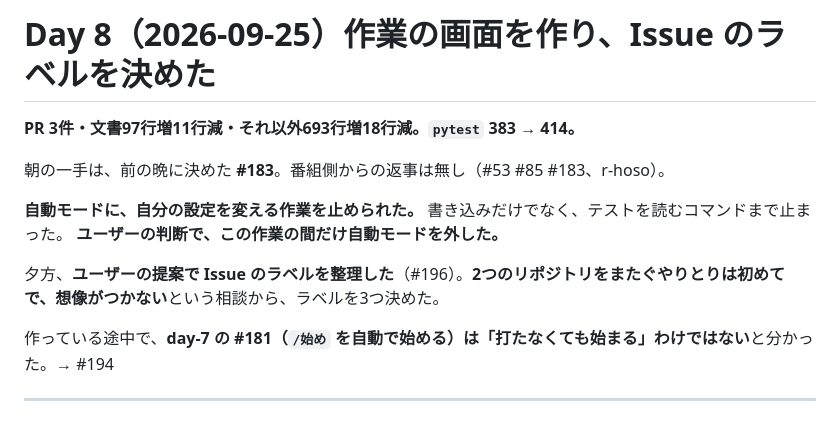
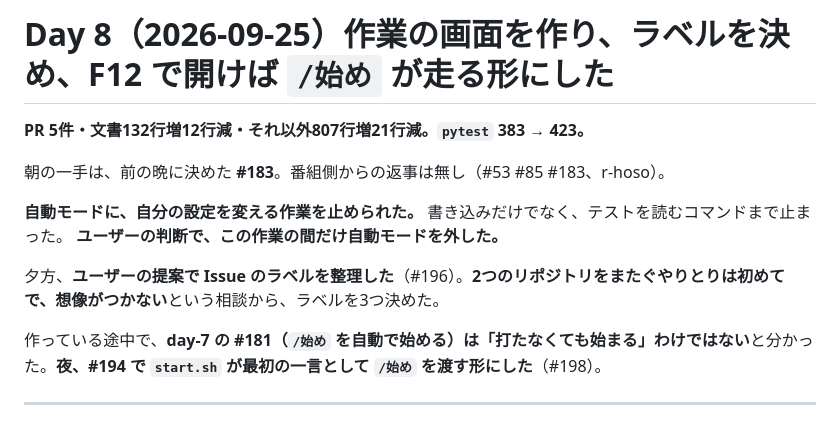
Before and after one commit to Bohemian1506/okuradi, a Markdown page: docs/dev-log/day-8.md, the part around one of its changes. Drawn GitHub-style.

```diff
--- a/docs/dev-log/day-8.md
+++ b/docs/dev-log/day-8.md
@@ -1,6 +1,6 @@
-# Day 8（2026-09-25）作業の画面を作り、Issue のラベルを決めた
+# Day 8（2026-09-25）作業の画面を作り、ラベルを決め、F12 で開けば `/始め` が走る形にした
 
-**PR 3件・文書97行増11行減・それ以外693行増18行減。`pytest` 383 → 414。**
+**PR 5件・文書132行増12行減・それ以外807行増21行減。`pytest` 383 → 423。**
 
 朝の一手は、前の晩に決めた **#183**。番組側からの返事は無し（#53 #85 #183、r-hoso）。
 
@@ -9,7 +9,7 @@
 
 夕方、**ユーザーの提案で Issue のラベルを整理した**（#196）。**2つのリポジトリをまたぐやりとりは初めてで、想像がつかない**という相談から、ラベルを3つ決めた。
 
-作っている途中で、**day-7 の #181（`/始め` を自動で始める）は「打たなくても始まる」わけではない**と分かった。→ #194
+作っている途中で、**day-7 の #181（`/始め` を自動で始める）は「打たなくても始まる」わけではない**と分かった。**夜、#194 で `start.sh` が最初の一言として `/始め` を渡す形にした**（#198）。
 
 ---
 
```
Also changed, not shown: other parts of docs/dev-log/day-8.md (+31 -1 lines), docs/dev-log/README.md (+1 -1 lines).
